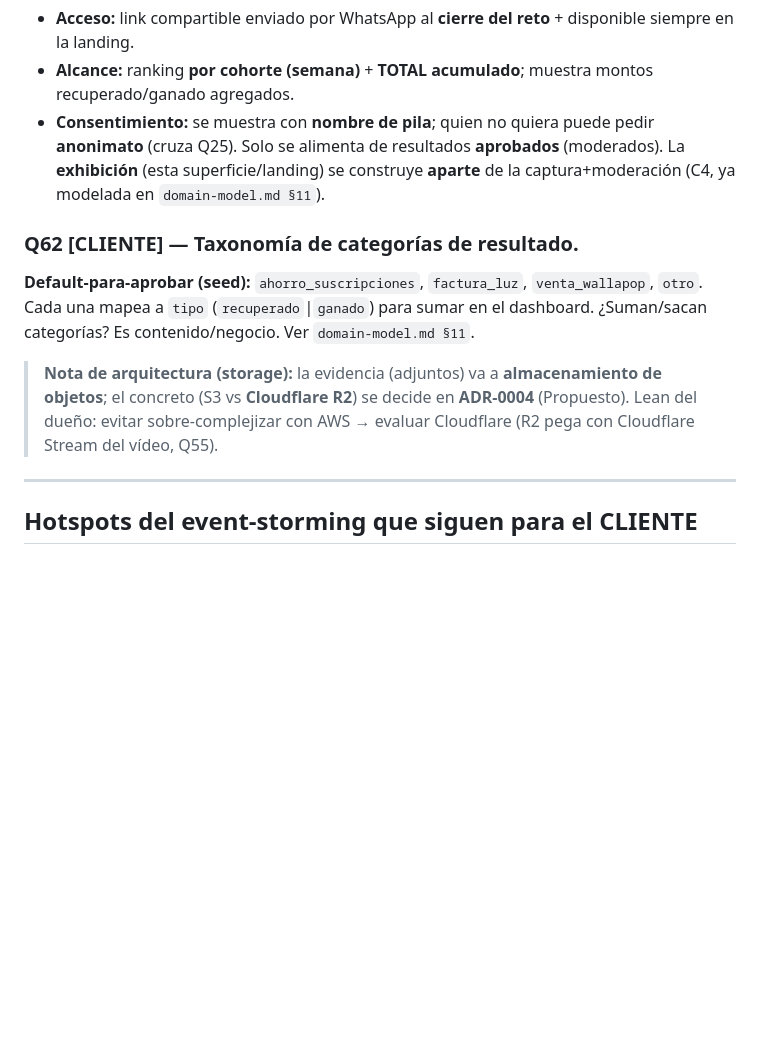
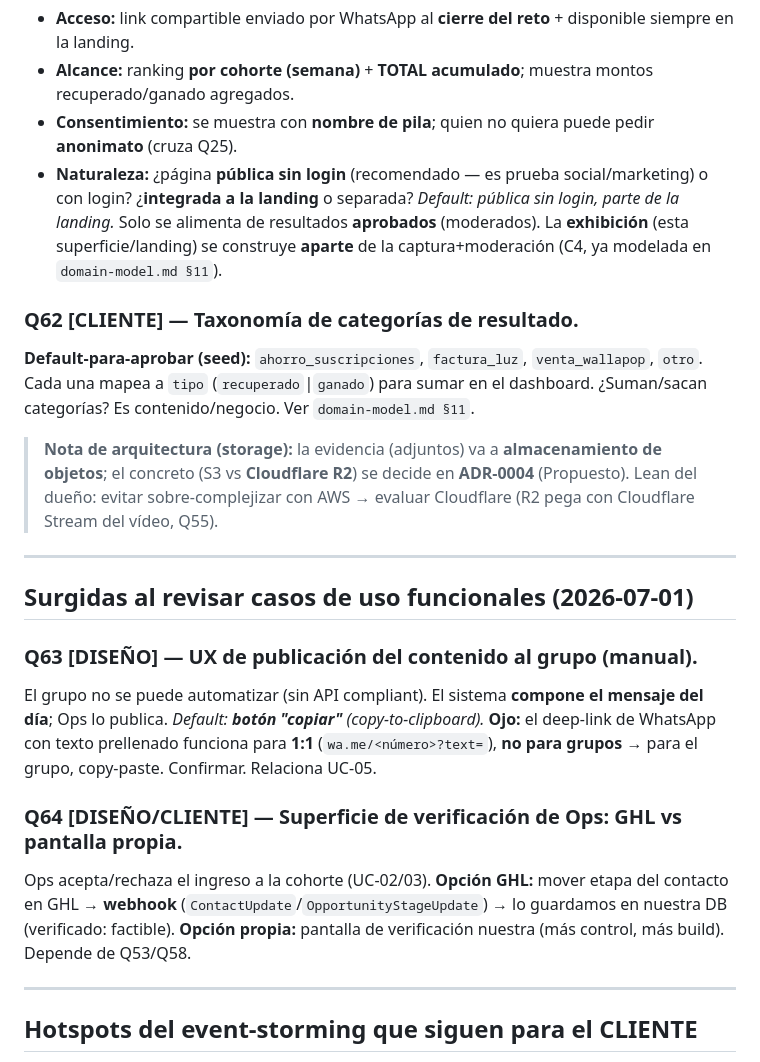
Before and after one commit to Alejopdp/reto-antiventaja, a Markdown page: docs/open-questions.md, the part around the change. Drawn GitHub-style; blank space fills up the shorter version.

```diff
--- a/docs/open-questions.md
+++ b/docs/open-questions.md
@@ -304,12 +304,23 @@ El dominio ahora tiene 4 puertos (suma `AIAgentPort`). **Latencia:** la cola act
 - **Acceso:** link compartible enviado por WhatsApp al **cierre del reto** + disponible siempre en la landing.
 - **Alcance:** ranking **por cohorte (semana)** + **TOTAL acumulado**; muestra montos recuperado/ganado agregados.
 - **Consentimiento:** se muestra con **nombre de pila**; quien no quiera puede pedir **anonimato** (cruza Q25).
+- **Naturaleza:** ¿página **pública sin login** (recomendado — es prueba social/marketing) o con login? ¿**integrada a la landing** o separada? *Default: pública sin login, parte de la landing.*
 Solo se alimenta de resultados **aprobados** (moderados). La **exhibición** (esta superficie/landing) se construye **aparte** de la captura+moderación (C4, ya modelada en `domain-model.md §11`).
 
 ### Q62 [CLIENTE] — Taxonomía de categorías de resultado.
 **Default-para-aprobar (seed):** `ahorro_suscripciones`, `factura_luz`, `venta_wallapop`, `otro`. Cada una mapea a `tipo` (`recuperado`|`ganado`) para sumar en el dashboard. ¿Suman/sacan categorías? Es contenido/negocio. Ver `domain-model.md §11`.
 
 > **Nota de arquitectura (storage):** la evidencia (adjuntos) va a **almacenamiento de objetos**; el concreto (S3 vs **Cloudflare R2**) se decide en **ADR-0004** (Propuesto). Lean del dueño: evitar sobre-complejizar con AWS → evaluar Cloudflare (R2 pega con Cloudflare Stream del vídeo, Q55).
+
+---
+
+## Surgidas al revisar casos de uso funcionales (2026-07-01)
+
+### Q63 [DISEÑO] — UX de publicación del contenido al grupo (manual).
+El grupo no se puede automatizar (sin API compliant). El sistema **compone el mensaje del día**; Ops lo publica. *Default: **botón "copiar"** (copy-to-clipboard).* **Ojo:** el deep-link de WhatsApp con texto prellenado funciona para **1:1** (`wa.me/<número>?text=`), **no para grupos** → para el grupo, copy-paste. Confirmar. Relaciona UC-05.
+
+### Q64 [DISEÑO/CLIENTE] — Superficie de verificación de Ops: GHL vs pantalla propia.
+Ops acepta/rechaza el ingreso a la cohorte (UC-02/03). **Opción GHL:** mover etapa del contacto en GHL → **webhook** (`ContactUpdate`/`OpportunityStageUpdate`) → lo guardamos en nuestra DB (verificado: factible). **Opción propia:** pantalla de verificación nuestra (más control, más build). Depende de Q53/Q58.
 
 ---
 
```
Also changed, not shown: docs/use-cases.md (+37 -0 lines).
